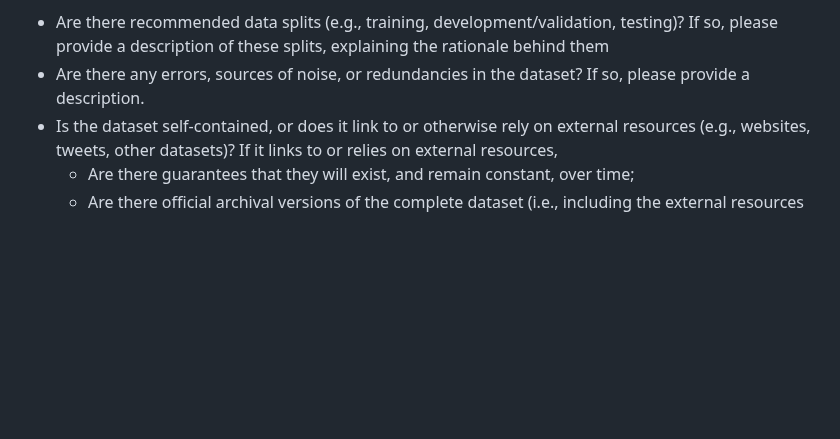
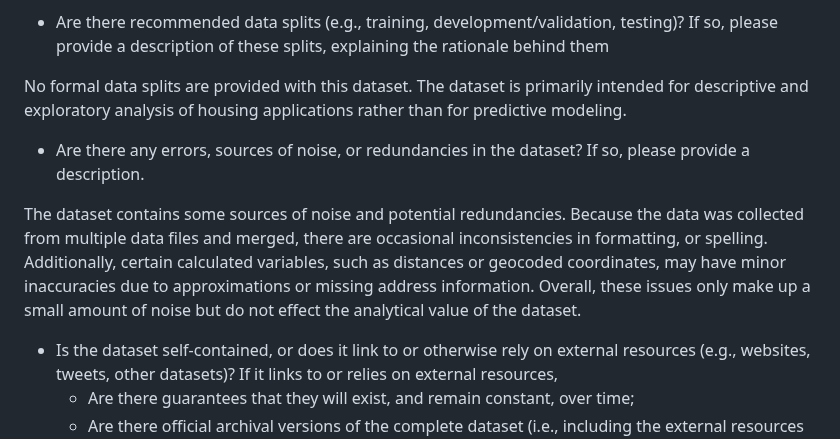
Before and after one commit to BU-Spark/pitne-affordable-housing-efficacy, a Markdown page: dataset-documentation/DATASETDOC-fall25-teamA.md, the part around the change. Rendered like a GitHub page; blank space fills up the shorter version.

```diff
--- a/dataset-documentation/DATASETDOC-fall25-teamA.md
+++ b/dataset-documentation/DATASETDOC-fall25-teamA.md
@@ -56,7 +56,11 @@ Each instance in the dataset consists of structured information describing a sin
 
 Some individual instances in the dataset contain missing information. For example, certain applicant records are missing demographic details such as age, race, or household size. Some property information, such as unit characteristics or specific price information, are also incomplete for a number of applications. This missing information is due to it being unavailable at the time of data collection, such as applicants choosing not to provide certain details or records not being fully entered in the original data files. No data was intentionally removed, and any missing values reflect gaps in the original application records.
 * Are there recommended data splits (e.g., training, development/validation, testing)? If so, please provide a description of these splits, explaining the rationale behind them
+
+No formal data splits are provided with this dataset. The dataset is primarily intended for descriptive and exploratory analysis of housing applications rather than for predictive modeling.
 * Are there any errors, sources of noise, or redundancies in the dataset? If so, please provide a description.
+
+The dataset contains some sources of noise and potential redundancies. Because the data was collected from multiple data files and merged, there are occasional inconsistencies in formatting, or spelling. Additionally, certain calculated variables, such as distances or geocoded coordinates, may have minor inaccuracies due to approximations or missing address information. Overall, these issues only make up a small amount of noise but do not effect the analytical value of the dataset.
 * Is the dataset self-contained, or does it link to or otherwise rely on external resources (e.g., websites, tweets, other datasets)? If it links to or relies on external resources,
   * Are there guarantees that they will exist, and remain constant, over time;
   * Are there official archival versions of the complete dataset (i.e., including the external resources as they existed at the time the dataset was created)?
```
